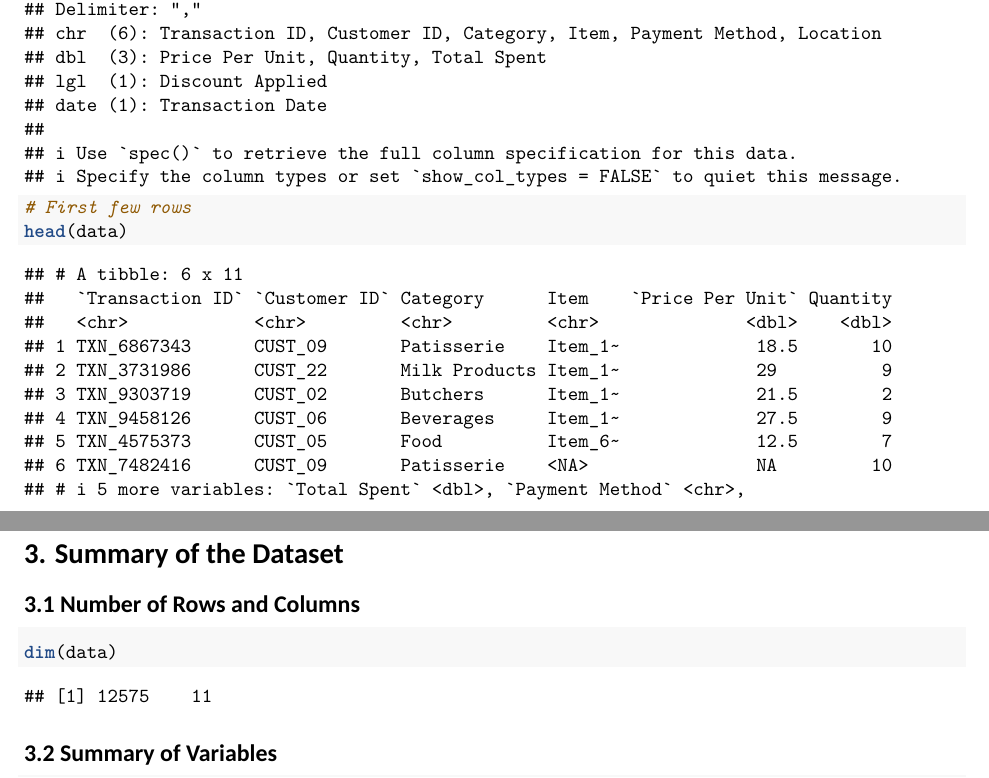
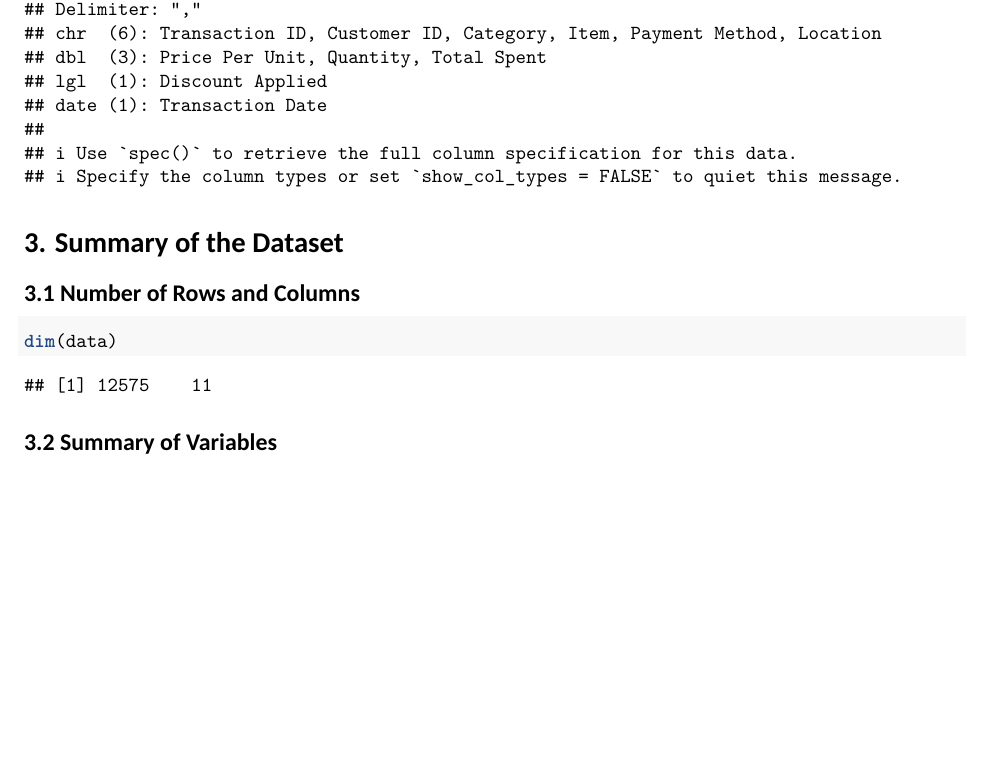
Before and after one commit to melisa-cihan/StatsProj, an R Markdown document (Dataset_Summary.Rmd): two parts of pages 1 and 2 of 3 before the commit and part of page 1 of 3 after it, the two joined at a grey line, cut so that both start at the same text, the shorter picture padded with empty space. Rendered offline with R 4.5, knitr and Pandoc, then LaTeX, with nearby package versions; a font, style sheet, LaTeX package, included part or bibliography that could not be used is replaced or left out.

Commit message:
remove first few rows

````diff
--- a/Dataset_Summary.Rmd
+++ b/Dataset_Summary.Rmd
@@ -33,8 +33,7 @@ It is intended for data cleaning and preprocessing tasks.
 
 data <- read_csv("/Users/melisacihan/StatsProj/retail_store_sales.csv")
 
-# First few rows
-head(data)
+
 ```
 
 # **3. Summary of the Dataset**
````
